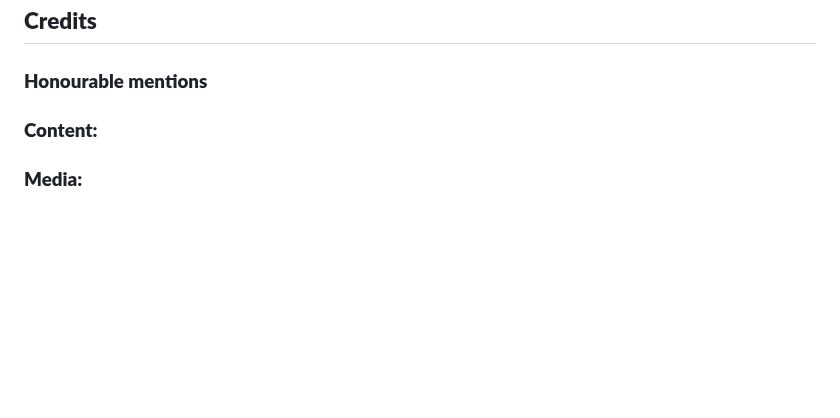
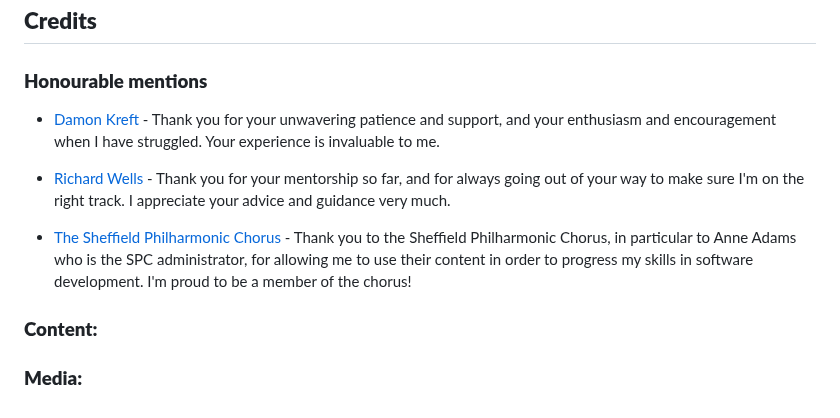
Before and after one commit to emmacadavra/ci-portfolio1-spc, a Markdown page: README.md, the part around the change. Rendered like a GitHub page; blank space fills up the shorter version.

Commit message:
Add honourable mentions section to README

```diff
--- a/README.md
+++ b/README.md
@@ -170,8 +170,14 @@ The footer sits at the bottom of the webpage and includes four social media link
 ## **Credits**
 ### **Honourable mentions**
 
+* [Damon Kreft](https://github.com/damon-kreft) - Thank you for your unwavering patience and support, and your enthusiasm and encouragement when I have struggled. Your experience is invaluable to me.
+
+* [Richard Wells](https://github.com/D0nni387) - Thank you for your mentorship so far, and for always going out of your way to make sure I'm on the right track. I appreciate your advice and guidance very much.
+
+* [The Sheffield Philharmonic Chorus](https://sheffieldphil.org/) - Thank you to the Sheffield Philharmonic Chorus, in particular to Anne Adams who is the SPC administrator, for allowing me to use their content in order to progress my skills in software development. I'm proud to be a member of the chorus!
 
 ### **Content:**
 
 
+
 ### **Media:**
```
